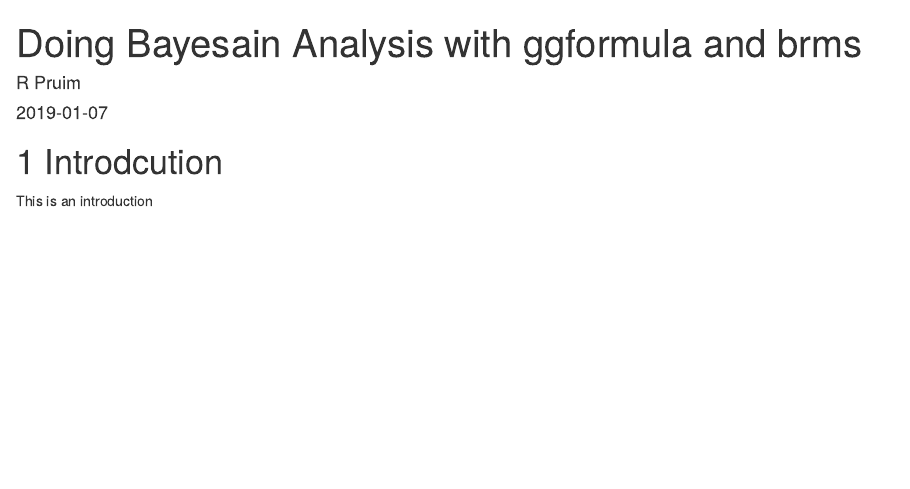
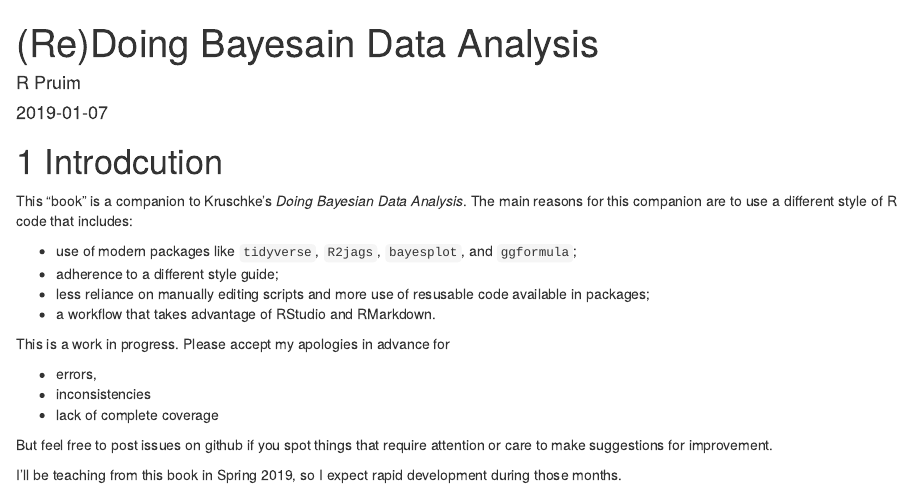
Before and after one commit to rpruim/Kruschke-Notes, an R Markdown document (bookdown/index.Rmd): the page in a window 1100 px wide, from its top. Rendered offline with R 4.5, knitr and Pandoc, with nearby package versions; drawn as R Markdown's standard HTML page in place of the format the file asks for.

Commit message:
add to intro

```diff
--- a/bookdown/index.Rmd
+++ b/bookdown/index.Rmd
@@ -1,5 +1,5 @@
 ---
-title: "Doing Bayesain Analysis with ggformula and brms"
+title: "(Re)Doing Bayesain Data Analysis"
 author: "R Pruim"
 date: "`r Sys.Date()`"
 output: bookdown::gitbook
@@ -18,4 +18,22 @@
 
 # Introdcution
 
-This is an introduction
+This "book" is a companion to Kruschke's *Doing Bayesian Data Analysis*.
+The main reasons for this companion are to use a different style of R code that includes:
+
+* use of modern packages like `tidyverse`, `R2jags`, `bayesplot`, and `ggformula`;
+* adherence to a different style guide;
+* less reliance on manually editing scripts and more use of resusable code available in packages;
+* a workflow that takes advantage of RStudio and RMarkdown.
+
+This is a work in progress. Please accept my apologies in advance for
+
+* errors,
+* inconsistencies
+* lack of complete coverage
+
+But feel free to post issues on github if you spot things that require attention
+or care to make suggestions for improvement.
+
+I’ll be teaching from this book in Spring 2019, so I expect rapid development
+during those months.
```
